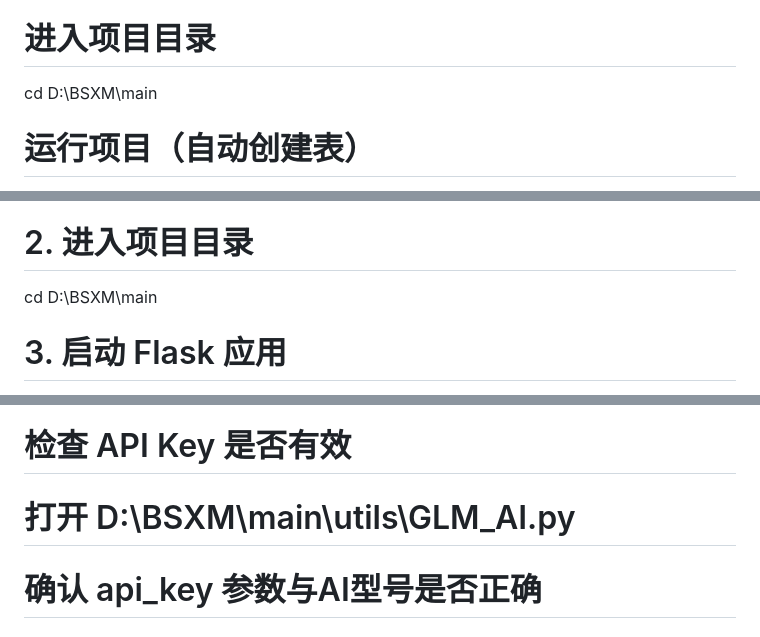
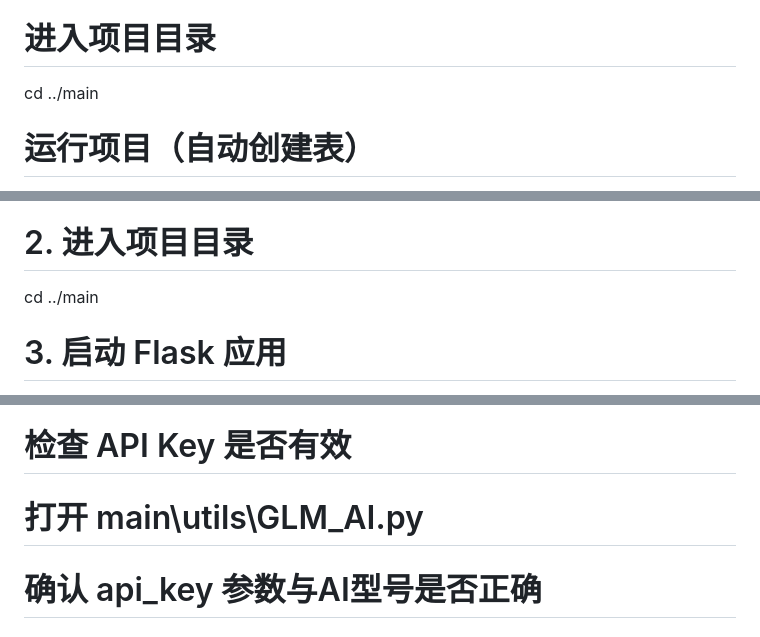
Before and after one commit to SeclusionRain/SeclusionRain-SRain, a Markdown page: README.md, 3 parts joined by grey strips. Rendered like a GitHub page.

```diff
--- a/README.md
+++ b/README.md
@@ -100,7 +100,7 @@ SHOW DATABASES;
 conda activate ML_DouYin_Comments_SentimentAnalysis_env
 
 # 进入项目目录
-cd D:\BSXM\main
+cd  ../main
 
 # 运行项目（自动创建表）
 python run.py
@@ -161,7 +161,7 @@ print(cursor.fetchall())
 conda activate ML_DouYin_Comments_SentimentAnalysis_env
 
 # 2. 进入项目目录
-cd D:\BSXM\main
+cd ../main
 
 # 3. 启动 Flask 应用
 python run.py
@@ -229,7 +229,7 @@ FLUSH PRIVILEGES;
 问题：AI 功能调用失败
 
 # 检查 API Key 是否有效
-# 打开 D:\BSXM\main\utils\GLM_AI.py
+# 打开 main\utils\GLM_AI.py
 # 确认 api_key 参数与AI型号是否正确
 
 # 验证网络连接
```
Also changed, not shown: other parts of README.md (+1 -1 lines).
